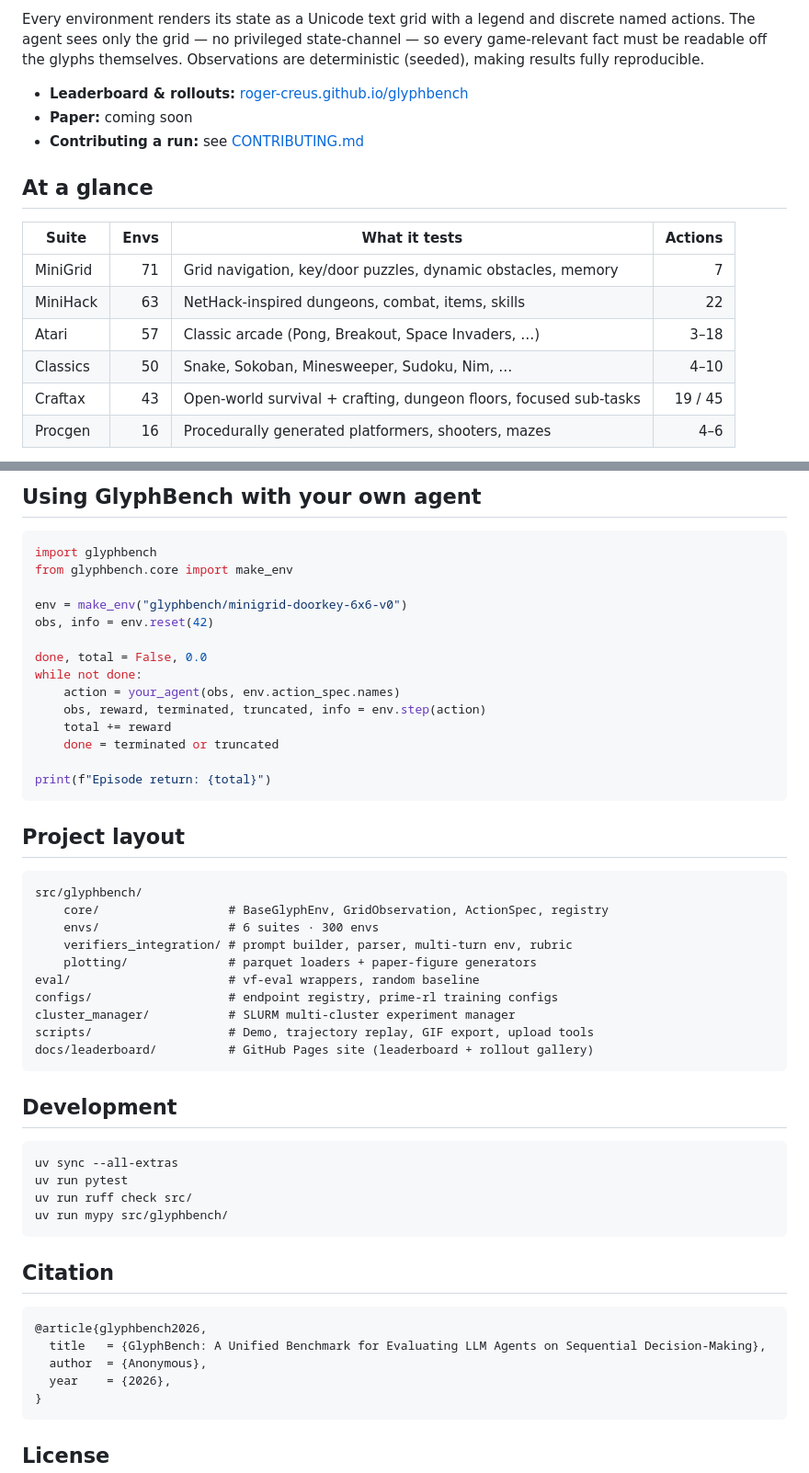
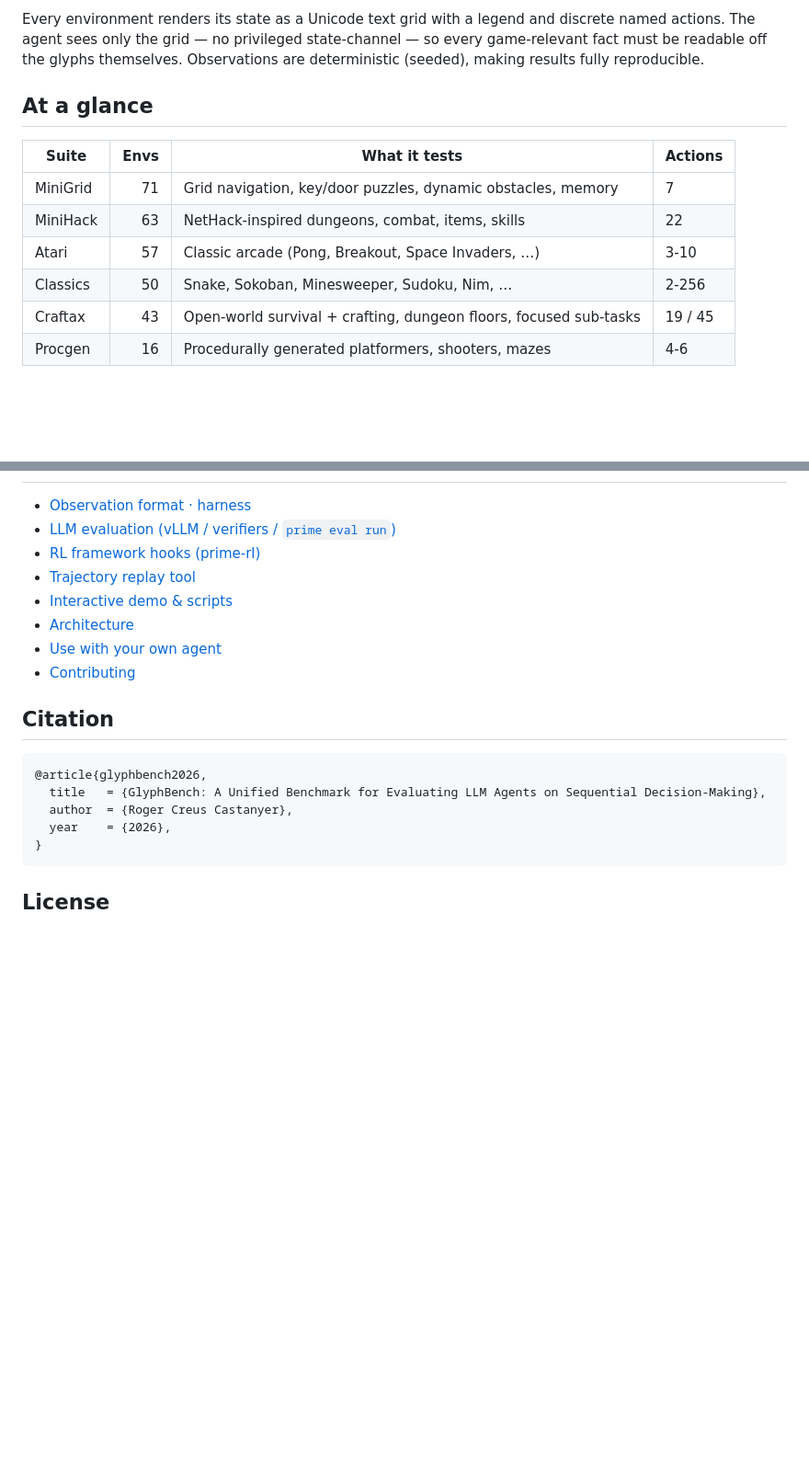
Before and after one commit to roger-creus/glyphbench, a Markdown page: README.md, 2 parts joined by grey strips. Shown at 92% size. Rendered like a GitHub page; blank space fills up the shorter version.

````diff
--- a/README.md
+++ b/README.md
@@ -4,18 +18,14 @@ A benchmark of **300 text-rendered reinforcement-learning environments** for eva
 
 Every environment renders its state as a Unicode text grid with a legend and discrete named actions. The agent sees only the grid — no privileged state-channel — so every game-relevant fact must be readable off the glyphs themselves. Observations are deterministic (seeded), making results fully reproducible.
-
-- **Leaderboard & rollouts:** [roger-creus.github.io/glyphbench](https://roger-creus.github.io/glyphbench/leaderboard/)
-- **Paper:** coming soon
-- **Contributing a run:** see [CONTRIBUTING.md](CONTRIBUTING.md)
 
 ## At a glance
 
 | Suite | Envs | What it tests | Actions |
-|---|---:|---|---:|
+|---|---:|---|---|
 | MiniGrid | 71 | Grid navigation, key/door puzzles, dynamic obstacles, memory | 7 |
 | MiniHack | 63 | NetHack-inspired dungeons, combat, items, skills | 22 |
-| Atari | 57 | Classic arcade (Pong, Breakout, Space Invaders, …) | 3–18 |
-| Classics | 50 | Snake, Sokoban, Minesweeper, Sudoku, Nim, … | 4–10 |
+| Atari | 57 | Classic arcade (Pong, Breakout, Space Invaders, …) | 3-10 |
+| Classics | 50 | Snake, Sokoban, Minesweeper, Sudoku, Nim, … | 2-256 |
 | Craftax | 43 | Open-world survival + crafting, dungeon floors, focused sub-tasks | 19 / 45 |
-| Procgen | 16 | Procedurally generated platformers, shooters, mazes | 4–6 |
+| Procgen | 16 | Procedurally generated platformers, shooters, mazes | 4-6 |
 
@@ -203,52 +88,18 @@ The renderer is flicker-free (single-write frame with ANSI cursor-home).
-## Using GlyphBench with your own agent
-
-```python
-import glyphbench
-from glyphbench.core import make_env
-
-env = make_env("glyphbench/minigrid-doorkey-6x6-v0")
-obs, info = env.reset(42)
-
-done, total = False, 0.0
-while not done:
-    action = your_agent(obs, env.action_spec.names)
-    obs, reward, terminated, truncated, info = env.step(action)
-    total += reward
-    done = terminated or truncated
-
-print(f"Episode return: {total}")
-```
-
-## Project layout
-
-```
-src/glyphbench/
-    core/                  # BaseGlyphEnv, GridObservation, ActionSpec, registry
-    envs/                  # 6 suites · 300 envs
-    verifiers_integration/ # prompt builder, parser, multi-turn env, rubric
-    plotting/              # parquet loaders + paper-figure generators
-eval/                      # vf-eval wrappers, random baseline
-configs/                   # endpoint registry, prime-rl training configs
-cluster_manager/           # SLURM multi-cluster experiment manager
-scripts/                   # Demo, trajectory replay, GIF export, upload tools
-docs/leaderboard/          # GitHub Pages site (leaderboard + rollout gallery)
-```
-
-## Development
-
-```bash
-uv sync --all-extras
-uv run pytest
-uv run ruff check src/
-uv run mypy src/glyphbench/
-```
+- [Observation format · harness](docs/OBSERVATION_FORMAT.md)
+- [LLM evaluation (vLLM / verifiers / `prime eval run`)](eval/README.md)
+- [RL framework hooks (prime-rl)](src/glyphbench/rl/README.md)
+- [Trajectory replay tool](docs/REPLAY.md)
+- [Interactive demo & scripts](scripts/README.md)
+- [Architecture](docs/ARCHITECTURE.md)
+- [Use with your own agent](docs/INTEGRATION.md)
+- [Contributing](CONTRIBUTING.md)
 
 ## Citation
 
 ```bibtex
 @article{glyphbench2026,
   title   = {GlyphBench: A Unified Benchmark for Evaluating LLM Agents on Sequential Decision-Making},
-  author  = {Anonymous},
+  author  = {Roger Creus Castanyer},
   year    = {2026},
 }
 ```
````
Also changed, not shown: other parts of README.md (+40 -151 lines).
